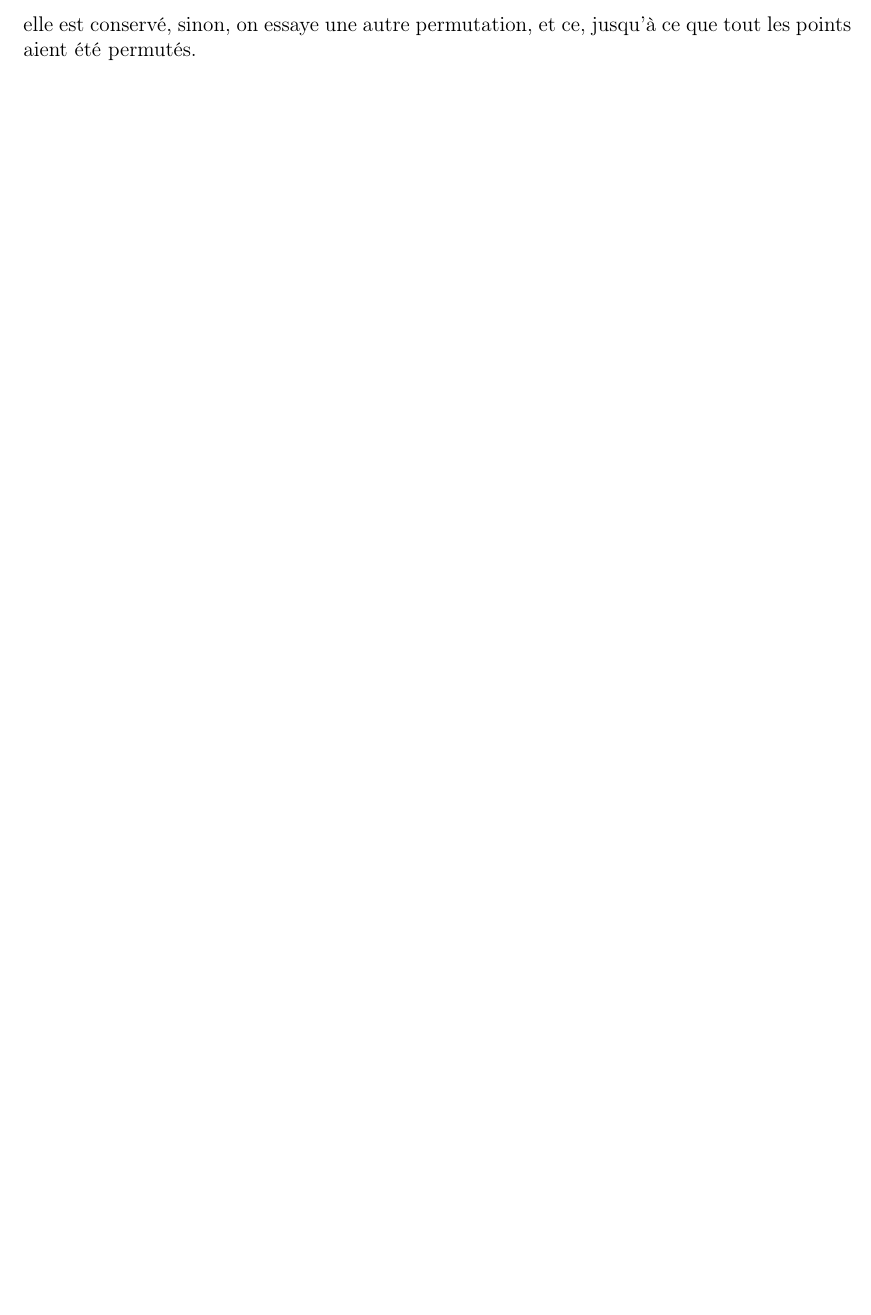
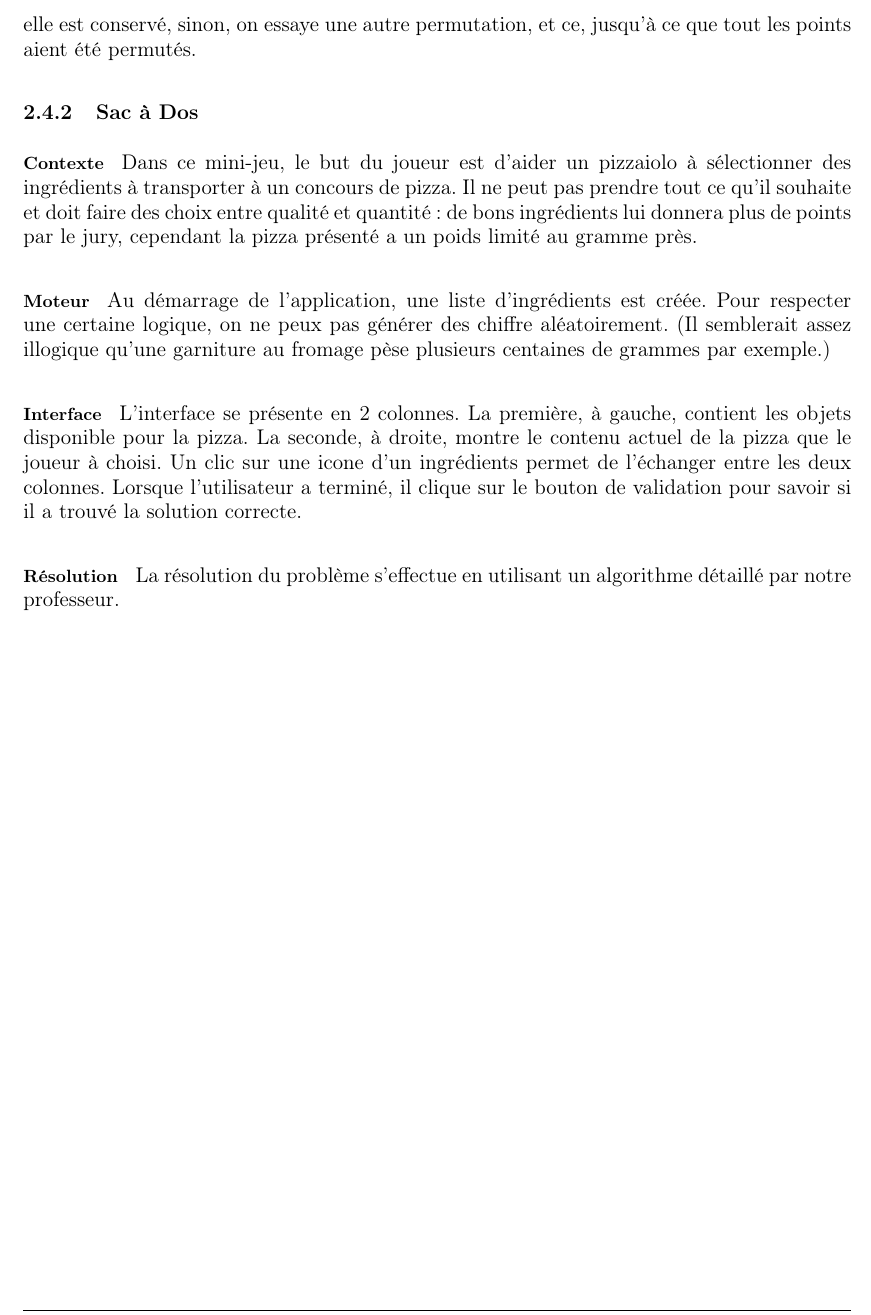
Before and after one commit to ifgx/iutbm, a LaTeX thesis (rapport/rapport_iutbm.tex, which reads rapport/chapters/realisation.tex): part of page 10 of 13, cut so that both start at the same text, the shorter picture padded with empty space. Compiled offline with pdfLaTeX.

Commit message:
Début rapport du sac à dos

```diff
--- a/rapport/chapters/realisation.tex
+++ b/rapport/chapters/realisation.tex
@@ -81,3 +81,29 @@
             Si la permutation réduit la longueur du chemin total,
             elle est conservé, sinon, on essaye une autre permutation,
             et ce, jusqu'à ce que tout les points aient été permutés.
+
+    \subsection{Sac à Dos}
+        \paragraph{Contexte}
+            Dans ce mini-jeu, le but du joueur est d'aider un pizzaiolo à
+            sélectionner des ingrédients à transporter à un concours de pizza.
+            Il ne peut pas prendre tout ce qu'il souhaite et doit faire des
+            choix entre qualité et quantité : de bons ingrédients lui donnera
+            plus de points par le jury, cependant la pizza présenté a un poids
+            limité au gramme près.
+        \paragraph{Moteur}
+            Au démarrage de l'application, une liste d'ingrédients est créée.
+            Pour respecter une certaine logique, on ne peux pas générer des
+            chiffre aléatoirement. (Il semblerait assez illogique qu'une
+            garniture au fromage pèse plusieurs centaines de grammes par
+            exemple.)
+        \paragraph{Interface}
+            L'interface se présente en 2 colonnes. La première, à gauche,
+            contient les objets disponible pour la pizza. La seconde, à droite,
+            montre le contenu actuel de la pizza que le joueur à choisi.
+            Un clic sur une icone d'un ingrédients permet de l'échanger entre
+            les deux colonnes.
+            Lorsque l'utilisateur a terminé, il clique sur le bouton de
+            validation pour savoir si il a trouvé la solution correcte.
+        \paragraph{Résolution}
+            La résolution du problème s'effectue en utilisant un algorithme
+            détaillé par notre professeur.
```
